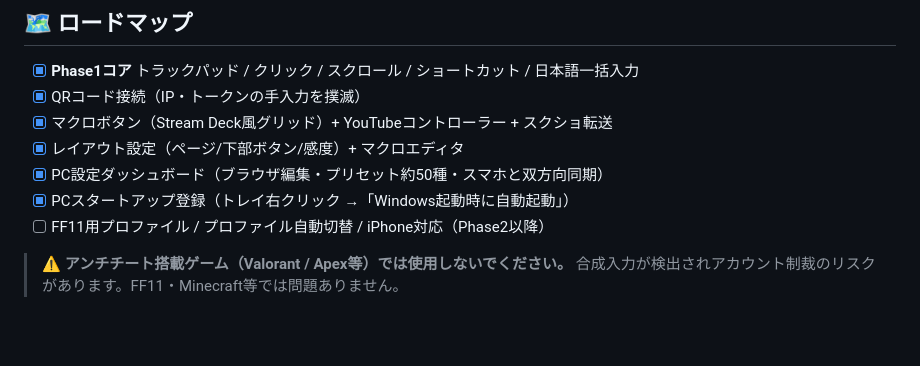
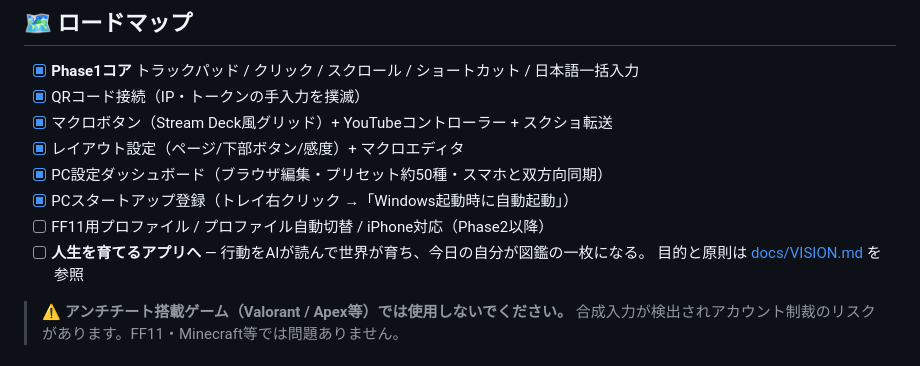
Before and after one commit to yousayrock/013-pocketpad, a Markdown page: README.md, the part around the change. Rendered like a GitHub page; blank space fills up the shorter version.

```diff
--- a/README.md
+++ b/README.md
@@ -149,6 +149,8 @@ flutter run                     # USB接続した実機で直接起動
 - [x] PC設定ダッシュボード（ブラウザ編集・プリセット約50種・スマホと双方向同期）
 - [x] PCスタートアップ登録（トレイ右クリック →「Windows起動時に自動起動」）
 - [ ] FF11用プロファイル / プロファイル自動切替 / iPhone対応（Phase2以降）
+- [ ] **人生を育てるアプリへ** — 行動をAIが読んで世界が育ち、今日の自分が図鑑の一枚になる。
+  目的と原則は [docs/VISION.md](docs/VISION.md) を参照
 
 > ⚠️ **アンチチート搭載ゲーム（Valorant / Apex等）では使用しないでください。** 合成入力が検出されアカウント制裁のリスクがあります。FF11・Minecraft等では問題ありません。
 
```
Also changed, not shown: docs/VISION.md (added, +306 -0 lines).
